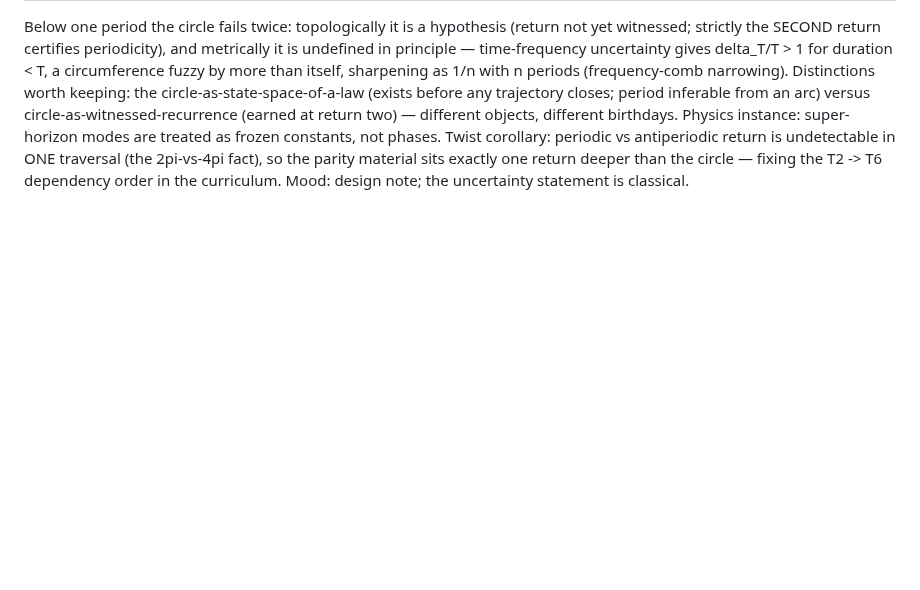
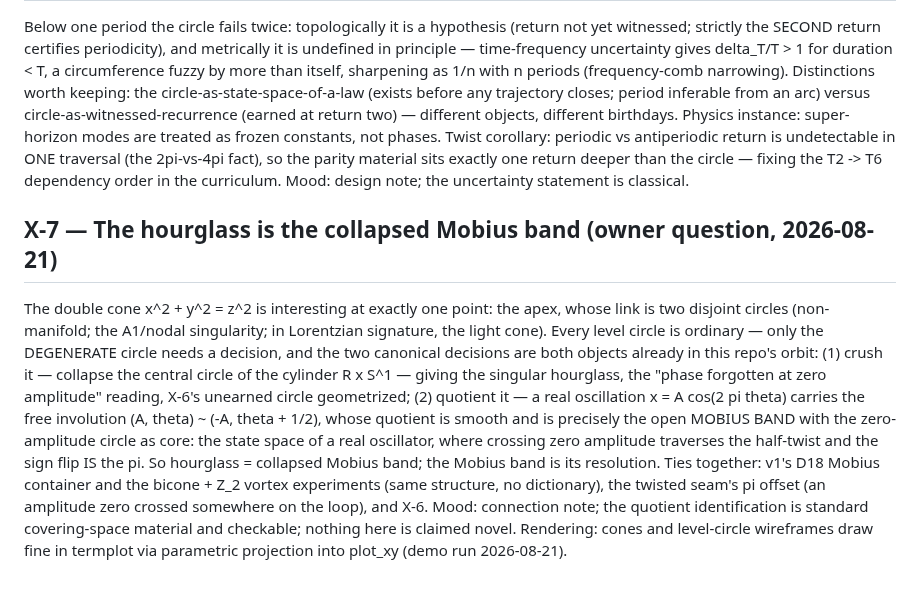
Before and after one commit to nickjoven/proslambenomenos, a Markdown page: notes/cross_domain_connections.md, the part around the change. Drawn GitHub-style; blank space fills up the shorter version.

Commit message:
Notes: X-7 - hourglass as collapsed Mobius band; apex = the unearned circle

```diff
--- a/notes/cross_domain_connections.md
+++ b/notes/cross_domain_connections.md
@@ -88,3 +88,28 @@ return is undetectable in ONE traversal (the 2pi-vs-4pi fact), so
 the parity material sits exactly one return deeper than the circle —
 fixing the T2 -> T6 dependency order in the curriculum. Mood:
 design note; the uncertainty statement is classical.
+
+## X-7 — The hourglass is the collapsed Mobius band (owner question, 2026-08-21)
+
+The double cone x^2 + y^2 = z^2 is interesting at exactly one point:
+the apex, whose link is two disjoint circles (non-manifold; the
+A1/nodal singularity; in Lorentzian signature, the light cone). Every
+level circle is ordinary — only the DEGENERATE circle needs a
+decision, and the two canonical decisions are both objects already in
+this repo's orbit: (1) crush it — collapse the central circle of the
+cylinder R x S^1 — giving the singular hourglass, the "phase
+forgotten at zero amplitude" reading, X-6's unearned circle
+geometrized; (2) quotient it — a real oscillation x = A cos(2 pi
+theta) carries the free involution (A, theta) ~ (-A, theta + 1/2),
+whose quotient is smooth and is precisely the open MOBIUS BAND with
+the zero-amplitude circle as core: the state space of a real
+oscillator, where crossing zero amplitude traverses the half-twist
+and the sign flip IS the pi. So hourglass = collapsed Mobius band;
+the Mobius band is its resolution. Ties together: v1's D18 Mobius
+container and the bicone + Z_2 vortex experiments (same structure,
+no dictionary), the twisted seam's pi offset (an amplitude zero
+crossed somewhere on the loop), and X-6. Mood: connection note;
+the quotient identification is standard covering-space material and
+checkable; nothing here is claimed novel. Rendering: cones and
+level-circle wireframes draw fine in termplot via parametric
+projection into plot_xy (demo run 2026-08-21).
```
